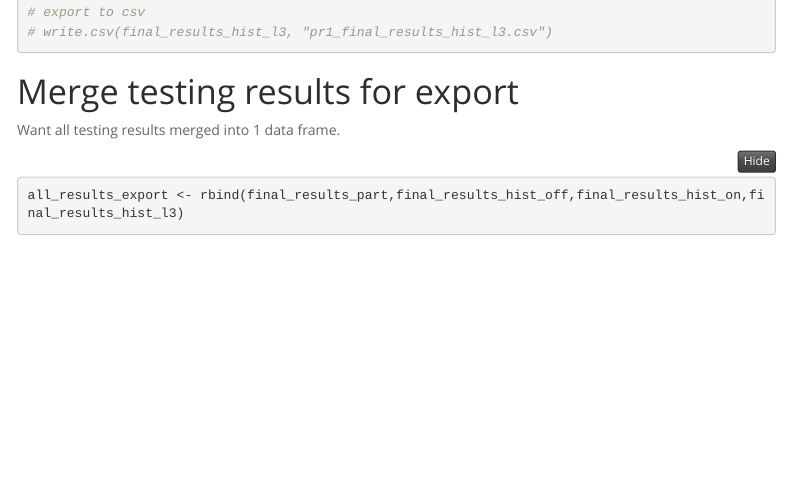
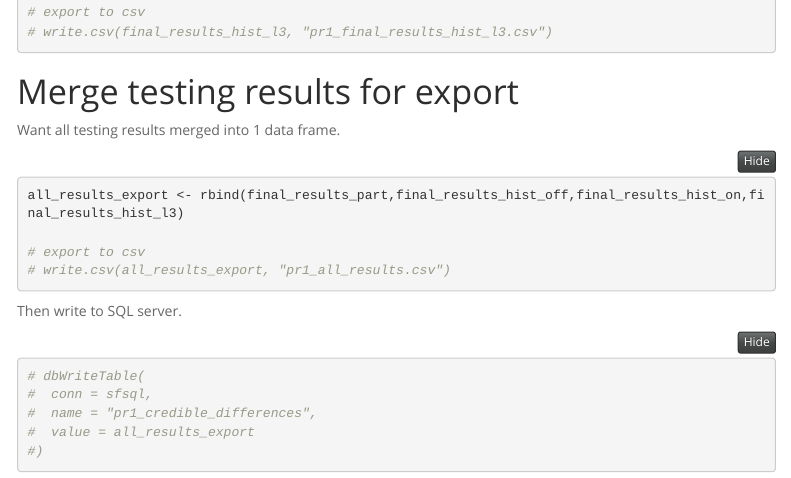
Before and after one commit to brown5628/yu_bpe_survey_credible_differences, an R Markdown document (yu_pr1_credible_differences.Rmd): the page in a window 1100 px wide, from 4570 px down. Rendered offline with R 4.5, knitr and Pandoc, with nearby package versions; folded parts are opened; some code elsewhere in the file could not run offline; menus at the side of the page are left out.

Commit message:
Functional full run. Added SQL write back

````diff
--- a/yu_pr1_credible_differences.Rmd
+++ b/yu_pr1_credible_differences.Rmd
@@ -1123,4 +1123,18 @@ Want all testing results merged into 1 data frame.
 ```{r}
 all_results_export <- rbind(final_results_part,final_results_hist_off,final_results_hist_on,final_results_hist_l3)
 
+# export to csv
+# write.csv(all_results_export, "pr1_all_results.csv")
 ```
+
+Then write to SQL server.
+
+```{r}
+
+# dbWriteTable(
+#  conn = sfsql,
+#  name = "pr1_credible_differences",
+#  value = all_results_export
+#)
+
+```
````
